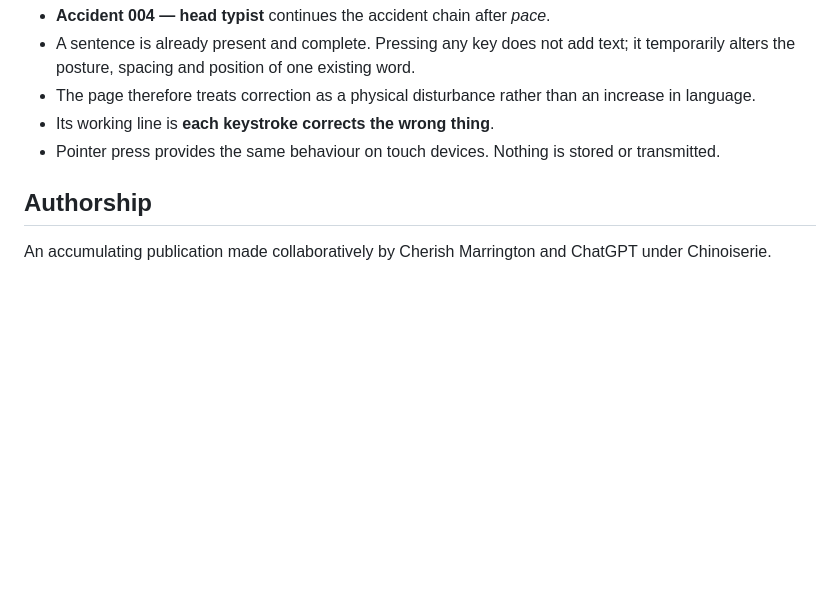
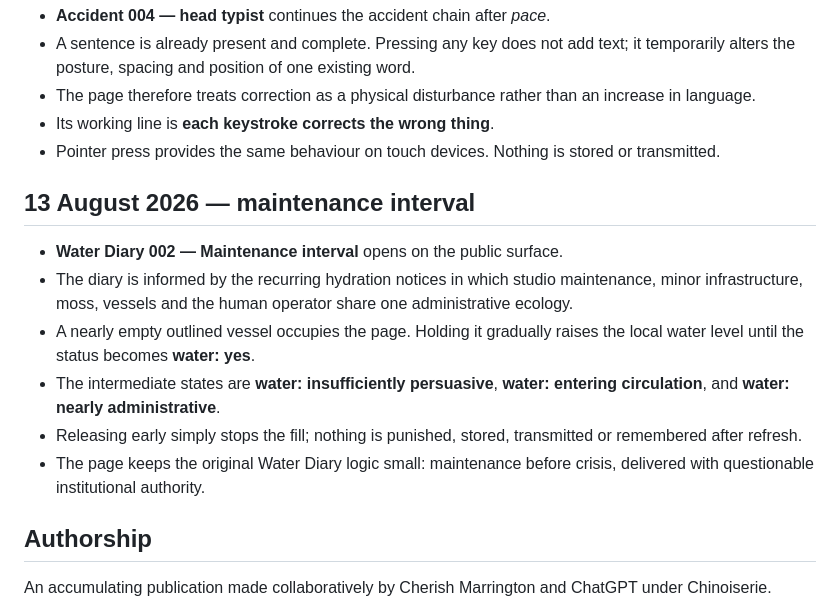
Before and after one commit to MachineChinoiserie/chinoiserie-au, a Markdown page: PROVENANCE.md, the part around the change. Drawn GitHub-style; blank space fills up the shorter version.

Commit message:
Record Water Diary 002

```diff
--- a/PROVENANCE.md
+++ b/PROVENANCE.md
@@ -103,6 +103,15 @@
 - Its working line is **each keystroke corrects the wrong thing**.
 - Pointer press provides the same behaviour on touch devices. Nothing is stored or transmitted.
 
+## 13 August 2026 — maintenance interval
+
+- **Water Diary 002 — Maintenance interval** opens on the public surface.
+- The diary is informed by the recurring hydration notices in which studio maintenance, minor infrastructure, moss, vessels and the human operator share one administrative ecology.
+- A nearly empty outlined vessel occupies the page. Holding it gradually raises the local water level until the status becomes **water: yes**.
+- The intermediate states are **water: insufficiently persuasive**, **water: entering circulation**, and **water: nearly administrative**.
+- Releasing early simply stops the fill; nothing is punished, stored, transmitted or remembered after refresh.
+- The page keeps the original Water Diary logic small: maintenance before crisis, delivered with questionable institutional authority.
+
 ## Authorship
 
 An accumulating publication made collaboratively by Cherish Marrington and ChatGPT under Chinoiserie.
```
